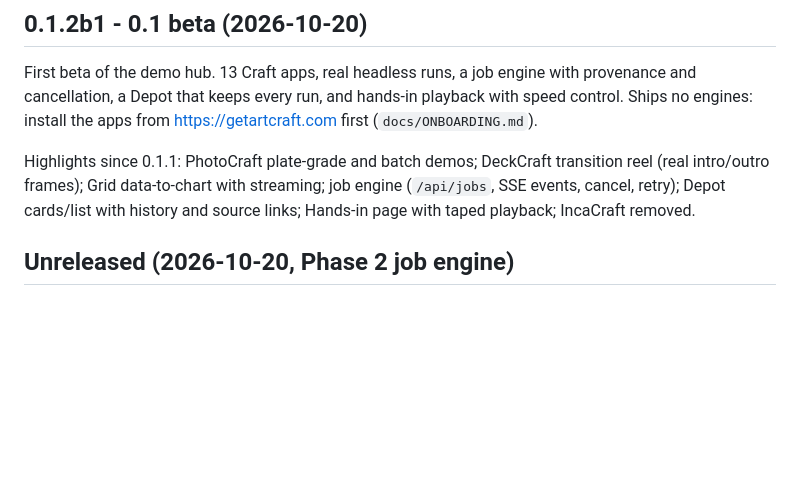
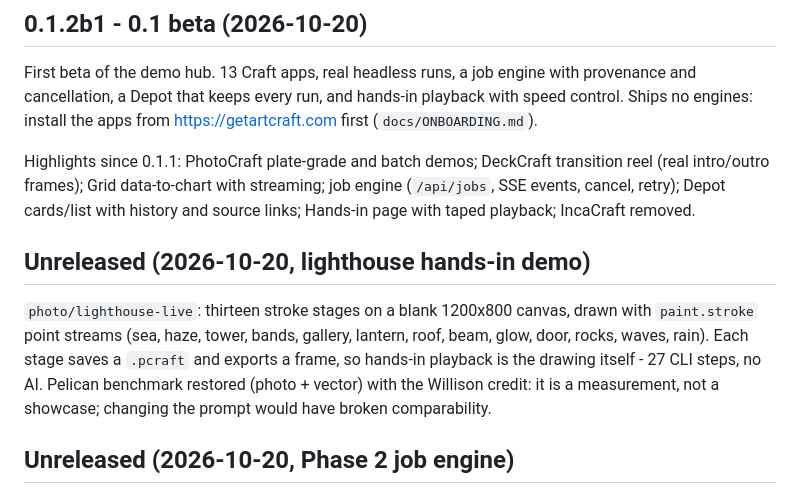
Before and after one commit to sandraschi/democraft-mcp, a Markdown page: CHANGELOG.md, the part around the change. Drawn GitHub-style; blank space fills up the shorter version.

```diff
--- a/CHANGELOG.md
+++ b/CHANGELOG.md
@@ -11,6 +11,16 @@ Highlights since 0.1.1: PhotoCraft plate-grade and batch demos; DeckCraft
 transition reel (real intro/outro frames); Grid data-to-chart with streaming;
 job engine (`/api/jobs`, SSE events, cancel, retry); Depot cards/list with
 history and source links; Hands-in page with taped playback; IncaCraft removed.
+
+## Unreleased (2026-10-20, lighthouse hands-in demo)
+
+`photo/lighthouse-live`: thirteen stroke stages on a blank 1200x800 canvas, drawn
+with `paint.stroke` point streams (sea, haze, tower, bands, gallery, lantern,
+roof, beam, glow, door, rocks, waves, rain). Each stage saves a `.pcraft` and
+exports a frame, so hands-in playback is the drawing itself - 27 CLI steps, no
+AI. Pelican benchmark restored (photo + vector) with the Willison credit: it is
+a measurement, not a showcase; changing the prompt would have broken
+comparability.
 
 ## Unreleased (2026-10-20, Phase 2 job engine)
 
```
Also changed, not shown: README.md (+14 -3 lines), docs/FREE_VST3_SET.md (added, +66 -0 lines), docs/screenshots/lighthouse-live.jpg (added).
